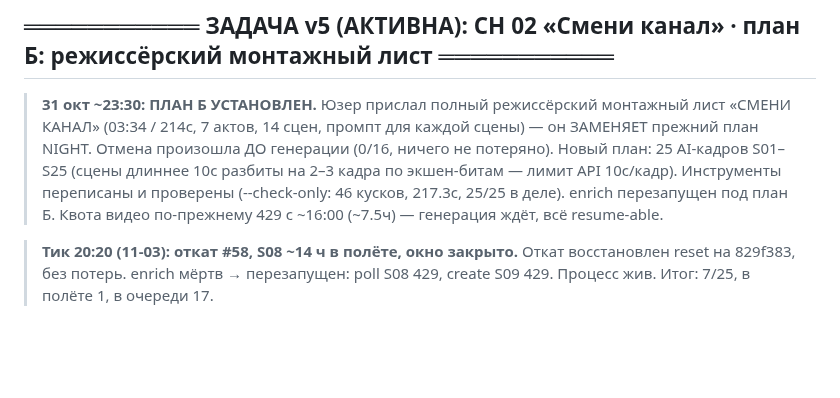
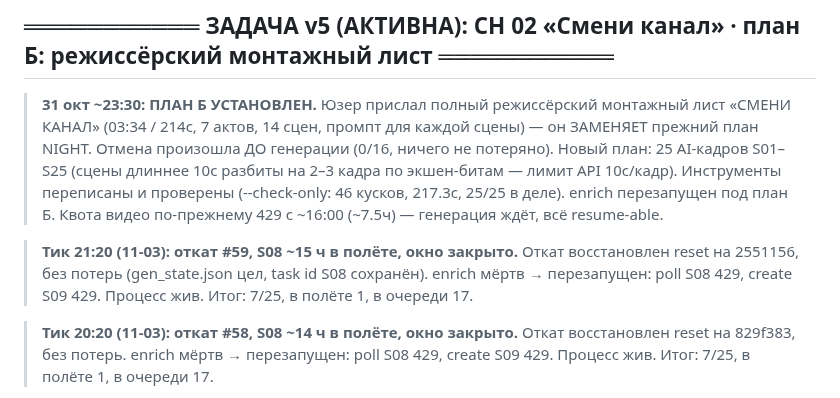
Before and after one commit to Genocide12/DirtyGen, a Markdown page: STATUS.md, the part around the change. Drawn GitHub-style; blank space fills up the shorter version.

Commit message:
STATUS: тик 21:20 — откат #59 восстановлен; S08 ~15ч в полёте, окно закрыто, 7/25

```diff
--- a/STATUS.md
+++ b/STATUS.md
@@ -20,6 +20,10 @@
 > экшен-битам — лимит API 10с/кадр). Инструменты переписаны и проверены
 > (--check-only: 46 кусков, 217.3с, 25/25 в деле). enrich перезапущен под план Б.
 > Квота видео по-прежнему 429 с ~16:00 (~7.5ч) — генерация ждёт, всё resume-able.
+
+> **Тик 21:20 (11-03): откат #59, S08 ~15 ч в полёте, окно закрыто.** Откат восстановлен
+> reset на 2551156, без потерь (gen_state.json цел, task id S08 сохранён). enrich мёртв →
+> перезапущен: poll S08 429, create S09 429. Процесс жив. Итог: 7/25, в полёте 1, в очереди 17.
 
 > **Тик 20:20 (11-03): откат #58, S08 ~14 ч в полёте, окно закрыто.** Откат восстановлен
 > reset на 829f383, без потерь. enrich мёртв → перезапущен: poll S08 429, create S09
```
